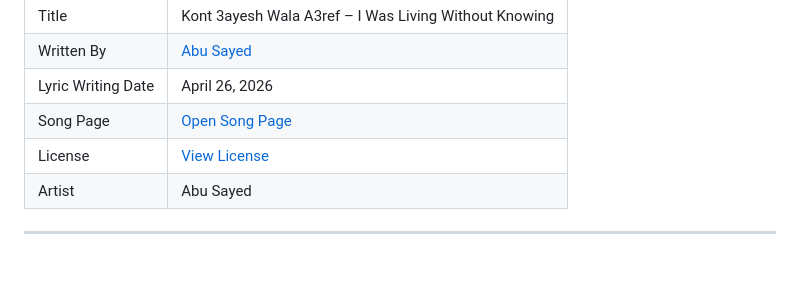
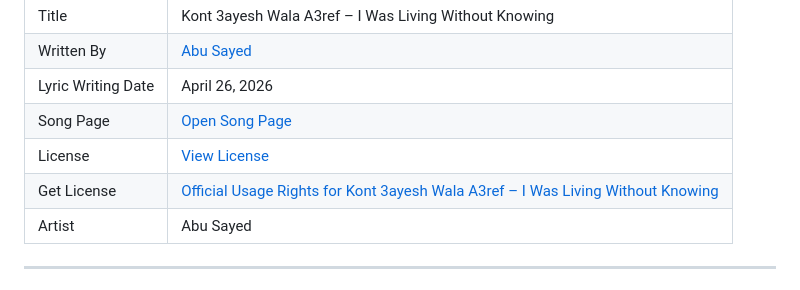
Before and after one commit to ImAbuSayed/kont-3ayesh-wala-a3ref-i-was-living-without-knowing, a Markdown page: README.md, the part around the change. Drawn GitHub-style.

Commit message:
docs: update public README

```diff
--- a/README.md
+++ b/README.md
@@ -13,6 +13,7 @@
 | Lyric Writing Date | April 26, 2026 |
 | Song Page | [Open Song Page](https://imabusayed.github.io/kont-3ayesh-wala-a3ref-i-was-living-without-knowing/) |
 | License | [View License](./LICENSE.md) |
+| Get License | [Official Usage Rights for Kont 3ayesh Wala A3ref – I Was Living Without Knowing](https://music.abusayed.com.bd/Licensing/) |
 | Artist | Abu Sayed |
 
 ---
```
